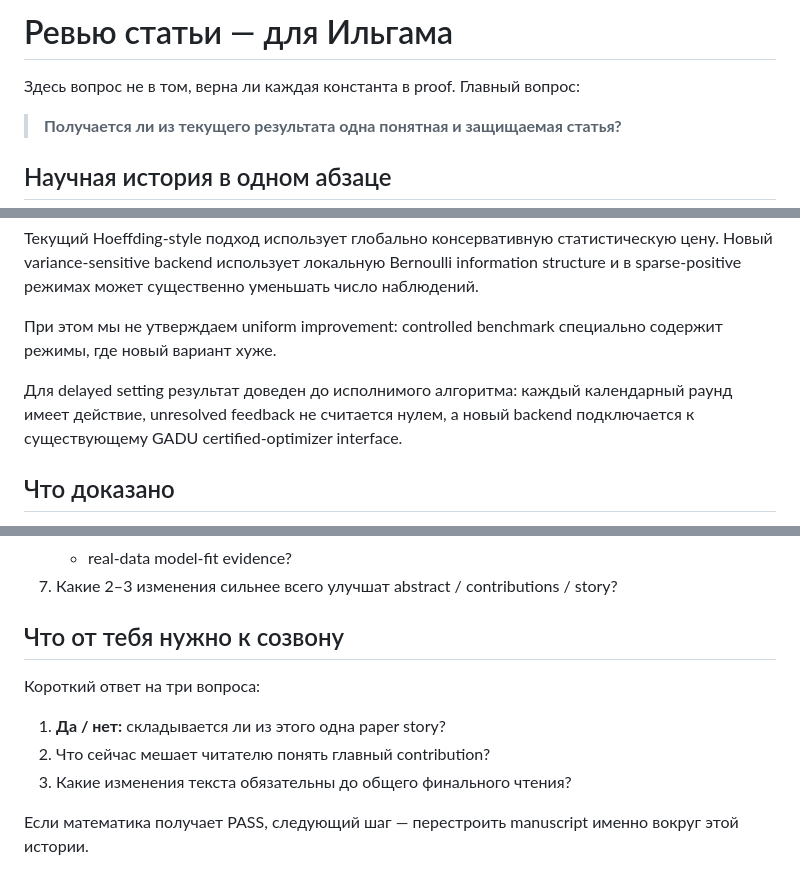
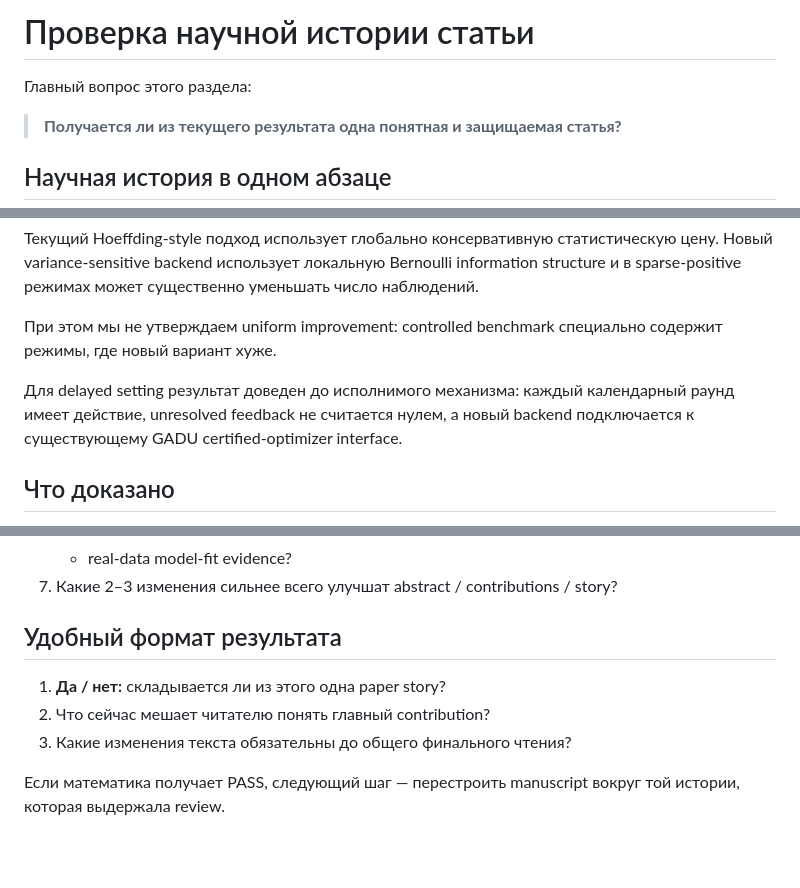
Before and after one commit to RybakovAlexeyN/gadu_team_review, a Markdown page: PAPER_REVIEW.md, 3 parts joined by grey strips. Drawn GitHub-style; blank space fills up the shorter version.

Commit message:
Make paper review team-oriented

```diff
--- a/PAPER_REVIEW.md
+++ b/PAPER_REVIEW.md
@@ -1,6 +1,6 @@
-# Ревью статьи — для Ильгама
+# Проверка научной истории статьи
 
-Здесь вопрос не в том, верна ли каждая константа в proof. Главный вопрос:
+Главный вопрос этого раздела:
 
 > **Получается ли из текущего результата одна понятная и защищаемая статья?**
 
@@ -12,7 +12,7 @@
 
 При этом мы не утверждаем uniform improvement: controlled benchmark специально содержит режимы, где новый вариант хуже.
 
-Для delayed setting результат доведен до исполнимого алгоритма: каждый календарный раунд имеет действие, unresolved feedback не считается нулем, а новый backend подключается к существующему GADU certified-optimizer interface.
+Для delayed setting результат доведен до исполнимого механизма: каждый календарный раунд имеет действие, unresolved feedback не считается нулем, а новый backend подключается к существующему GADU certified-optimizer interface.
 
 ## Что доказано
 
@@ -65,12 +65,10 @@ one positive row = one independent Bernoulli success
    - real-data model-fit evidence?
 7. Какие 2–3 изменения сильнее всего улучшат abstract / contributions / story?
 
-## Что от тебя нужно к созвону
-
-Короткий ответ на три вопроса:
+## Удобный формат результата
 
 1. **Да / нет:** складывается ли из этого одна paper story?
 2. Что сейчас мешает читателю понять главный contribution?
 3. Какие изменения текста обязательны до общего финального чтения?
 
-Если математика получает PASS, следующий шаг — перестроить manuscript именно вокруг этой истории.
+Если математика получает PASS, следующий шаг — перестроить manuscript вокруг той истории, которая выдержала review.
```
